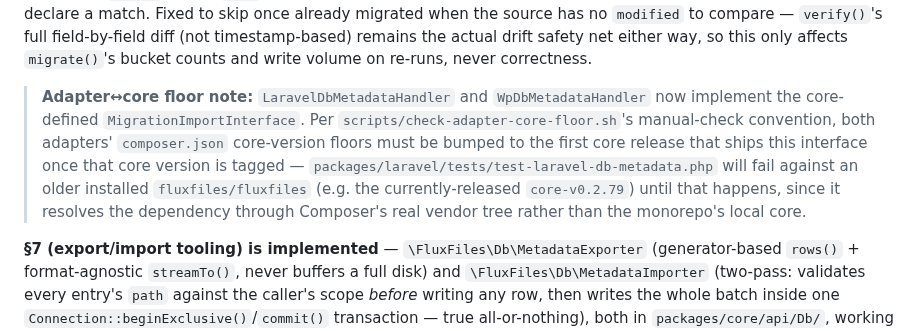
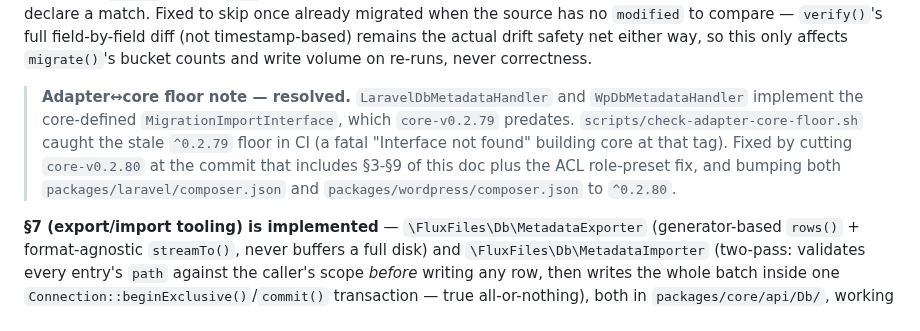
Before and after one commit to thai-pc/fluxfiles, a Markdown page: docs/DB-STORAGE-MIGRATION-DESIGN.md, the part around the change. Drawn GitHub-style.

Commit message:
docs: resolve the adapter-core-floor note in DB-STORAGE-MIGRATION-DESIGN
Close the loop opened by the doc's own §9 status note: core-v0.2.80 is
now cut and both adapters' composer.json floors are bumped, so the
predicted CI failure against the stale ^0.2.79 floor is fixed.

Co-Authored-By: Claude Sonnet 5 <noreply@anthropic.com>

```diff
--- a/docs/DB-STORAGE-MIGRATION-DESIGN.md
+++ b/docs/DB-STORAGE-MIGRATION-DESIGN.md
@@ -1252,16 +1252,14 @@ full field-by-field diff (not timestamp-based) remains the actual drift
 safety net either way, so this only affects `migrate()`'s bucket counts and
 write volume on re-runs, never correctness.
 
-> **Adapter↔core floor note:** `LaravelDbMetadataHandler` and
-> `WpDbMetadataHandler` now implement the core-defined
-> `MigrationImportInterface`. Per `scripts/check-adapter-core-floor.sh`'s
-> manual-check convention, both adapters' `composer.json` core-version floors
-> must be bumped to the first core release that ships this interface once
-> that core version is tagged — `packages/laravel/tests/test-laravel-db-metadata.php`
-> will fail against an older installed `fluxfiles/fluxfiles` (e.g. the
-> currently-released `core-v0.2.79`) until that happens, since it resolves
-> the dependency through Composer's real vendor tree rather than the
-> monorepo's local core.
+> **Adapter↔core floor note — resolved.** `LaravelDbMetadataHandler` and
+> `WpDbMetadataHandler` implement the core-defined `MigrationImportInterface`,
+> which `core-v0.2.79` predates. `scripts/check-adapter-core-floor.sh` caught
+> the stale `^0.2.79` floor in CI (a fatal "Interface not found" building
+> core at that tag). Fixed by cutting `core-v0.2.80` at the commit that
+> includes §3-§9 of this doc plus the ACL role-preset fix, and bumping both
+> `packages/laravel/composer.json` and `packages/wordpress/composer.json` to
+> `^0.2.80`.
 
 **§7 (export/import tooling) is implemented** — `\FluxFiles\Db\MetadataExporter`
 (generator-based `rows()` + format-agnostic `streamTo()`, never buffers a full
```
